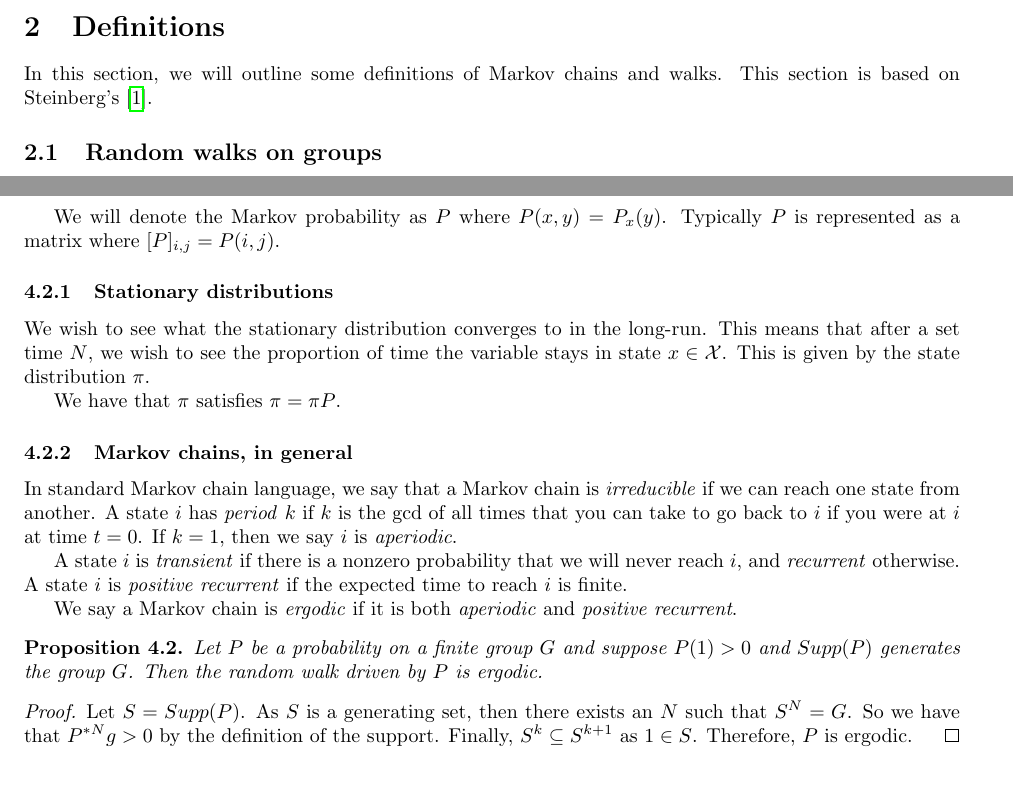
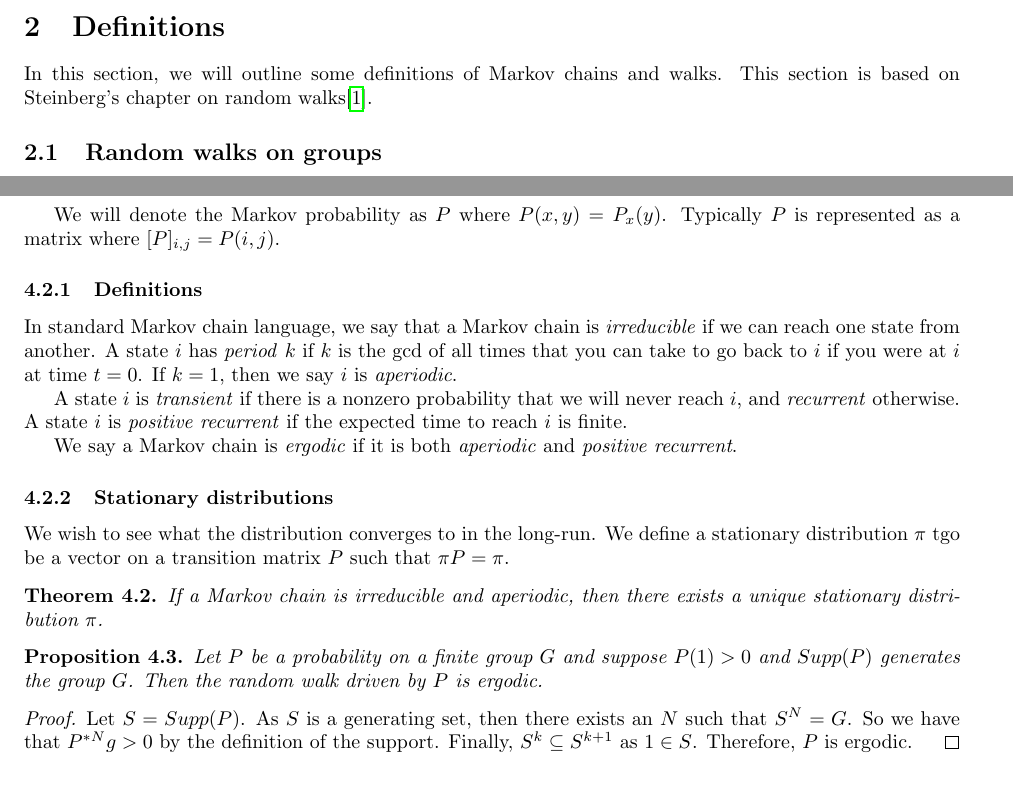
Before and after one commit to ErickLuu/Honours-Project-Notes, a LaTeX document (Notes/Representation Theory/Random walks on groups report.tex): two parts of pages 1 and 3 of 6, joined at a grey line, cut so that both start at the same text. Compiled offline with pdfLaTeX.

Commit message:
txs auto checkin

```diff
--- a/Notes/Representation Theory/Random walks on groups report.tex
+++ b/Notes/Representation Theory/Random walks on groups report.tex
@@ -58,7 +58,7 @@ maxbibnames=99
 \section{Introduction}
 
 \section{Definitions}
-In this section, we will outline some definitions of Markov chains and walks. This section is based on Steinberg's \cite{steinbergProbabilityRandomWalks2012}.
+In this section, we will outline some definitions of Markov chains and walks. This section is based on Steinberg's chapter on random walks\cite{steinbergProbabilityRandomWalks2012}.
 
 \subsection{Random walks on groups}
 Suppose $G$ is a finite group and $X$ is a r.v. on $G$. $P$ is a probability distribution function where $P(g) = \text{Prob}[X = g]$ and $\sum_{g\in G} P(g) = 1$. We can treat this as a Markov chain but to go from $g$ to $gh$ is the same probability as going from $1$ to $h$ for all $g$ and all $h$.
@@ -156,17 +156,19 @@ We say a sequence of random variables $(X_0, X_1, ...)$ is a Markov chain with s
 
 We will denote the Markov probability as $P$ where $P(x, y) = P_x(y)$. Typically $P$ is represented as a matrix where $[P]_{i,j} = P(i, j)$.
 
-\subsubsection{Stationary distributions}
-We wish to see what the stationary distribution converges to in the long-run. This means that after a set time $N$, we wish to see the proportion of time the variable stays in state $x \in \mathcal{X}$. This is given by the state distribution $\pi$.
-
-We have that $\pi$ satisfies $\pi = \pi P$.
-
-\subsubsection{Markov chains, in general}
+\subsubsection{Definitions}
 In standard Markov chain language, we say that a Markov chain is \textit{irreducible} if we can reach one state from another. A state $i$ has \textit{period} $k$ if $k$ is the gcd of all times that you can take to go back to $i$ if you were at $i$ at time $t = 0$. If $k = 1$, then we say $i$ is \textit{aperiodic}.
 
 A state $i$ is \textit{transient} if there is a nonzero probability that we will never reach $i$, and \textit{recurrent} otherwise. A state $i$ is \textit{positive recurrent} if the expected time to reach $i$ is finite.
 
 We say a Markov chain is \textit{ergodic} if it is both \textit{aperiodic} and \textit{positive recurrent}.
+\subsubsection{Stationary distributions}
+We wish to see what the distribution converges to in the long-run. We define a stationary distribution $\pi$ tgo be a vector on a transition matrix $P$ such that $\pi P = \pi$.
+
+\begin{theorem}
+	If a Markov chain is irreducible and aperiodic, then there exists a unique stationary distribution $\pi$.
+\end{theorem}
+
 
 
 \begin{proposition}
```
